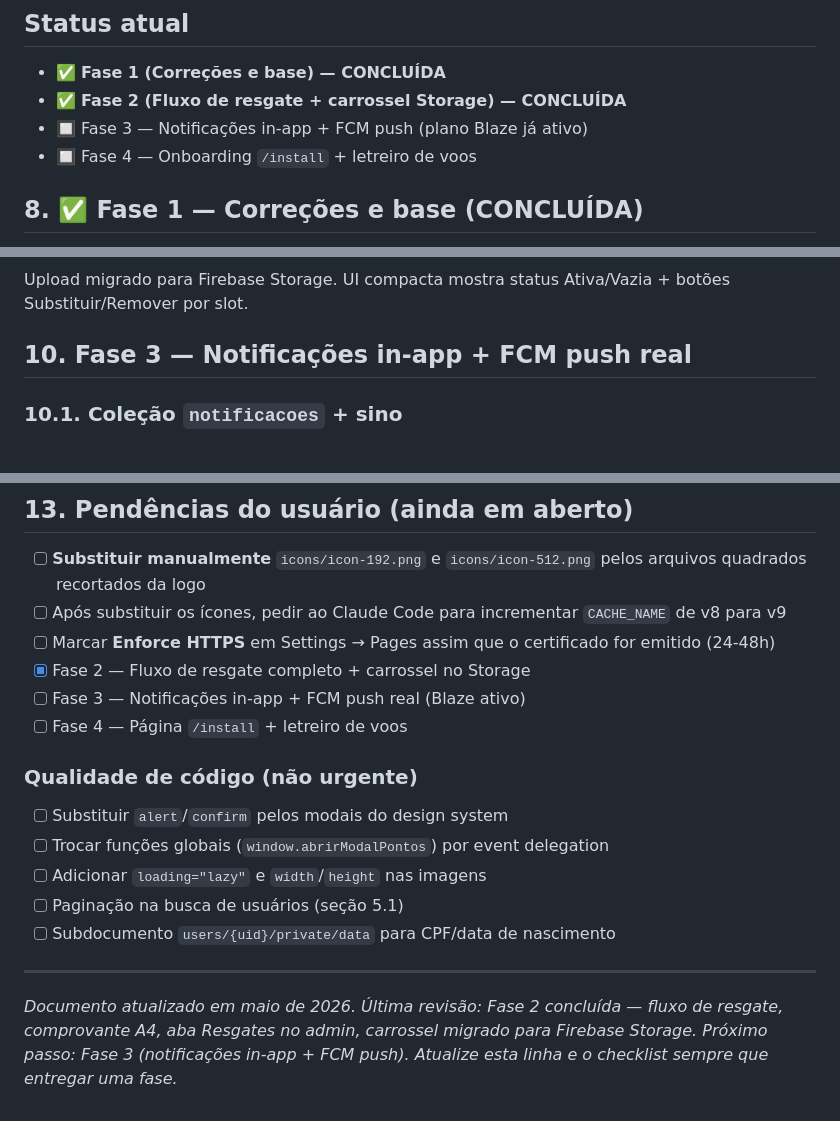
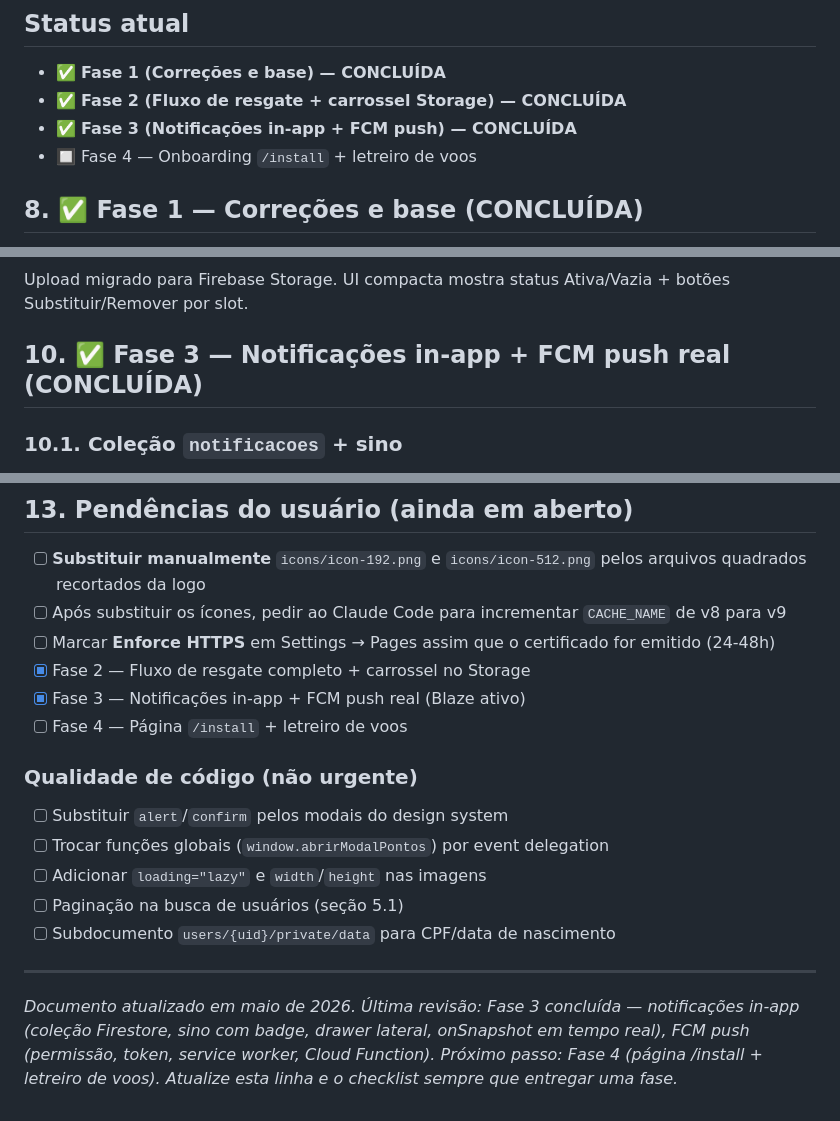
Before and after one commit to rmussi06-wq/BIOVETMILHAS, a Markdown page: CLAUDE (6).md, 3 parts joined by grey strips. GitHub-like rendering.

Commit message:
docs: CLAUDE.md — Fase 3 marcada como concluída
https://claude.ai/code/session_0196r5du9G29e1uZCFiQK8kT

```diff
--- a/CLAUDE (6).md
+++ b/CLAUDE (6).md
@@ -245,7 +245,7 @@ Em conexão rápida o usuário espera à toa. Idealmente esconder quando `onAuth
 
 - ✅ **Fase 1 (Correções e base) — CONCLUÍDA**
 - ✅ **Fase 2 (Fluxo de resgate + carrossel Storage) — CONCLUÍDA**
-- 🔲 Fase 3 — Notificações in-app + FCM push (plano Blaze já ativo)
+- ✅ **Fase 3 (Notificações in-app + FCM push) — CONCLUÍDA**
 - 🔲 Fase 4 — Onboarding `/install` + letreiro de voos
 
 ## 8. ✅ Fase 1 — Correções e base (CONCLUÍDA)
@@ -360,7 +360,7 @@ Terceira aba no admin com duas seções: **Pendentes** e **Histórico**.
 
 Upload migrado para Firebase Storage. UI compacta mostra status Ativa/Vazia + botões Substituir/Remover por slot.
 
-## 10. Fase 3 — Notificações in-app + FCM push real
+## 10. ✅ Fase 3 — Notificações in-app + FCM push real (CONCLUÍDA)
 
 ### 10.1. Coleção `notificacoes` + sino
 
@@ -552,7 +552,7 @@ if (isStandalone) {
 - [ ] Após substituir os ícones, pedir ao Claude Code para incrementar `CACHE_NAME` de v8 para v9
 - [ ] Marcar **Enforce HTTPS** em Settings → Pages assim que o certificado for emitido (24-48h)
 - [x] Fase 2 — Fluxo de resgate completo + carrossel no Storage
-- [ ] Fase 3 — Notificações in-app + FCM push real (Blaze ativo)
+- [x] Fase 3 — Notificações in-app + FCM push real (Blaze ativo)
 - [ ] Fase 4 — Página `/install` + letreiro de voos
 
 ### Qualidade de código (não urgente)
@@ -564,5 +564,5 @@ if (isStandalone) {
 
 ---
 
-*Documento atualizado em maio de 2026. Última revisão: Fase 2 concluída — fluxo de resgate, comprovante A4, aba Resgates no admin, carrossel migrado para Firebase Storage. Próximo passo: Fase 3 (notificações in-app + FCM push).*
+*Documento atualizado em maio de 2026. Última revisão: Fase 3 concluída — notificações in-app (coleção Firestore, sino com badge, drawer lateral, onSnapshot em tempo real), FCM push (permissão, token, service worker, Cloud Function). Próximo passo: Fase 4 (página /install + letreiro de voos).*
 *Atualize esta linha e o checklist sempre que entregar uma fase.*
```
